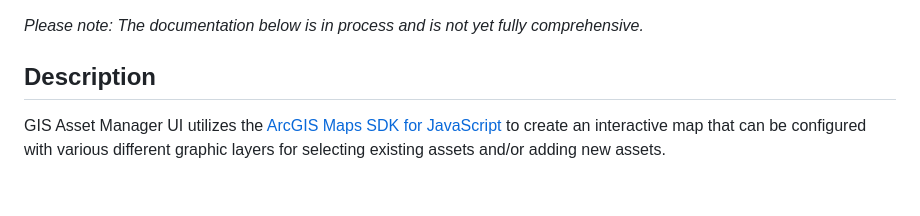
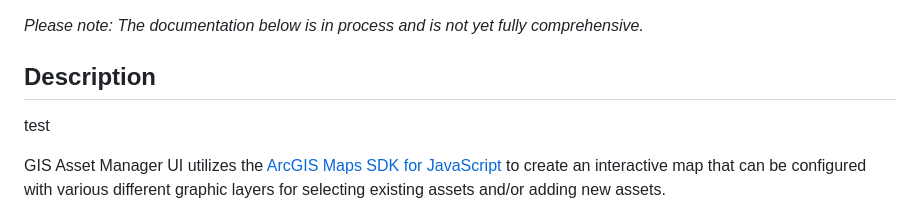
Before and after one commit to city-of-saint-louis/gis-asset-manager-ui, a Markdown page: README.md, the part around the change. Rendered like a GitHub page; blank space fills up the shorter version.

```diff
--- a/README.md
+++ b/README.md
@@ -5,6 +5,8 @@
 _Please note: The documentation below is in process and is not yet fully comprehensive._
 
 ## **Description**
+
+test
 
 GIS Asset Manager UI utilizes the [ArcGIS Maps SDK for JavaScript](https://developers.arcgis.com/javascript/latest) to create an interactive map that can be configured with various different graphic layers for selecting existing assets and/or adding new assets.
 
```
